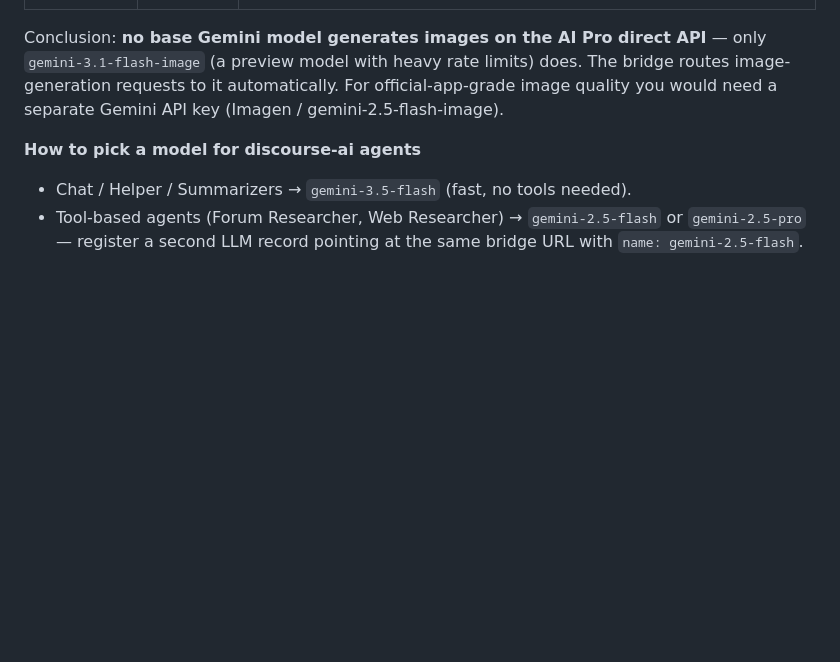
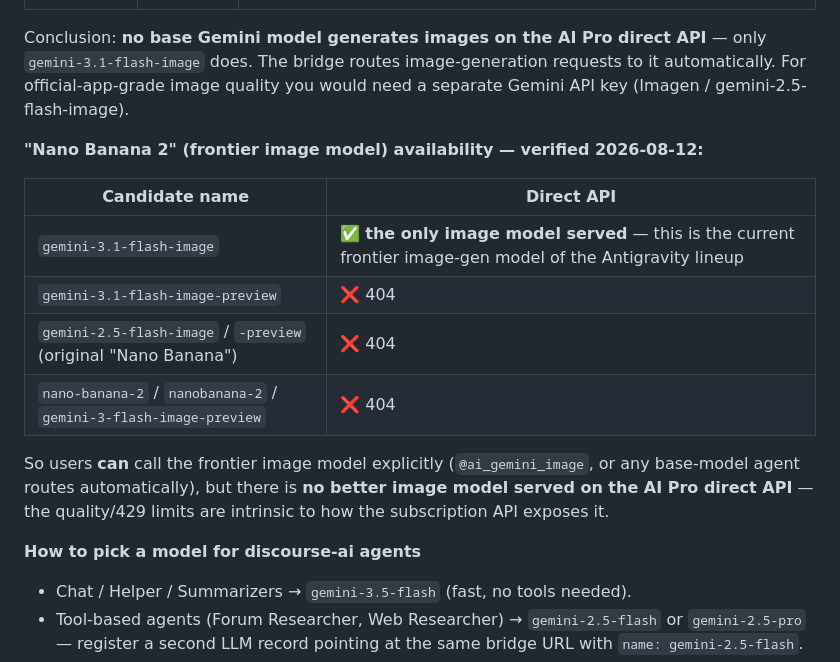
Before and after one commit to vieenrose/google-ai-pro-server, a Markdown page: README.md, the part around the change. Rendered like a GitHub page; blank space fills up the shorter version.

Commit message:
docs: Nano Banana 2 availability on the direct API (verified)

```diff
--- a/README.md
+++ b/README.md
@@ -180,9 +180,23 @@ the *tool calling* works, the search backend is a separate credential.
 | **`gemini-3.1-flash-image`** | ✅ | real JPEG (1408×768), auto-uploaded to the forum — but **persistent HTTP 429 capacity limits** and **inconsistent color fidelity** (purple request rendered brownish-olive RGB 117/114/87; explicit color instructions barely help; scene prompts improve brightness) |
 
 Conclusion: **no base Gemini model generates images on the AI Pro direct API** — only
-`gemini-3.1-flash-image` (a preview model with heavy rate limits) does. The bridge
-routes image-generation requests to it automatically. For official-app-grade image
-quality you would need a separate Gemini API key (Imagen / gemini-2.5-flash-image).
+`gemini-3.1-flash-image` does. The bridge routes image-generation requests to it
+automatically. For official-app-grade image quality you would need a separate
+Gemini API key (Imagen / gemini-2.5-flash-image).
+
+**"Nano Banana 2" (frontier image model) availability — verified 2026-08-12:**
+
+| Candidate name | Direct API |
+|---|---|
+| `gemini-3.1-flash-image` | ✅ **the only image model served** — this is the current frontier image-gen model of the Antigravity lineup |
+| `gemini-3.1-flash-image-preview` | ❌ 404 |
+| `gemini-2.5-flash-image` / `-preview` (original "Nano Banana") | ❌ 404 |
+| `nano-banana-2` / `nanobanana-2` / `gemini-3-flash-image-preview` | ❌ 404 |
+
+So users **can** call the frontier image model explicitly (`@ai_gemini_image`, or any
+base-model agent routes automatically), but there is **no better image model
+served on the AI Pro direct API** — the quality/429 limits are intrinsic to how
+the subscription API exposes it.
 
 **How to pick a model for discourse-ai agents**
 
```
